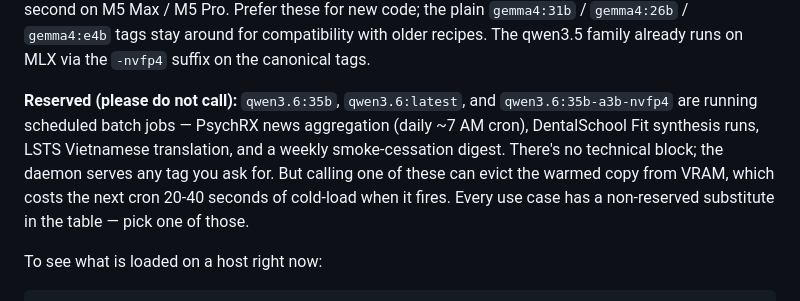
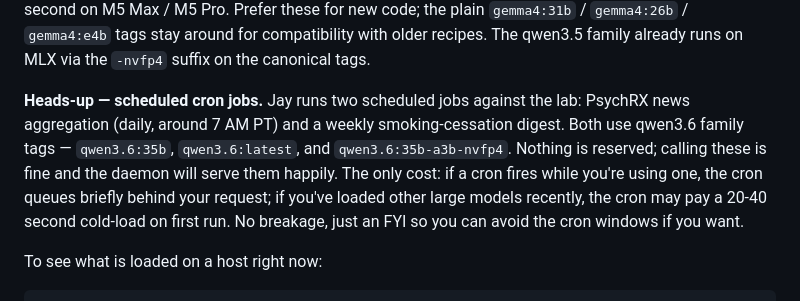
Before and after one commit to counselorjay/student-lab, a Markdown page: docs/student-onboarding.md, the part around the change. Rendered like a GitHub page.

```diff
--- a/docs/student-onboarding.md
+++ b/docs/student-onboarding.md
@@ -146,7 +146,7 @@ Most student-facing models live on **both** hosts so you can route around conten
 
 **Faster gemma4 on Apple Silicon (MLX):** every gemma4 size has an MLX-format companion tag — `gemma4:31b-nvfp4`, `gemma4:26b-nvfp4`, `gemma4:e4b-nvfp4` — same weights, same disk footprint, but routed through Apple's MLX framework instead of llama.cpp. Faster time-to-first-token and tokens-per-second on M5 Max / M5 Pro. Prefer these for new code; the plain `gemma4:31b` / `gemma4:26b` / `gemma4:e4b` tags stay around for compatibility with older recipes. The qwen3.5 family already runs on MLX via the `-nvfp4` suffix on the canonical tags.
 
-**Reserved (please do not call):** `qwen3.6:35b`, `qwen3.6:latest`, and `qwen3.6:35b-a3b-nvfp4` are running scheduled batch jobs — PsychRX news aggregation (daily ~7 AM cron), DentalSchool Fit synthesis runs, LSTS Vietnamese translation, and a weekly smoke-cessation digest. There's no technical block; the daemon serves any tag you ask for. But calling one of these can evict the warmed copy from VRAM, which costs the next cron 20-40 seconds of cold-load when it fires. Every use case has a non-reserved substitute in the table — pick one of those.
+**Heads-up — scheduled cron jobs.** Jay runs two scheduled jobs against the lab: PsychRX news aggregation (daily, around 7 AM PT) and a weekly smoking-cessation digest. Both use qwen3.6 family tags — `qwen3.6:35b`, `qwen3.6:latest`, and `qwen3.6:35b-a3b-nvfp4`. Nothing is reserved; calling these is fine and the daemon will serve them happily. The only cost: if a cron fires while you're using one, the cron queues briefly behind your request; if you've loaded other large models recently, the cron may pay a 20-40 second cold-load on first run. No breakage, just an FYI so you can avoid the cron windows if you want.
 
 To see what is loaded on a host right now:
 
```
Also changed, not shown: docs/claude-md-template.md (+8 -11 lines).
